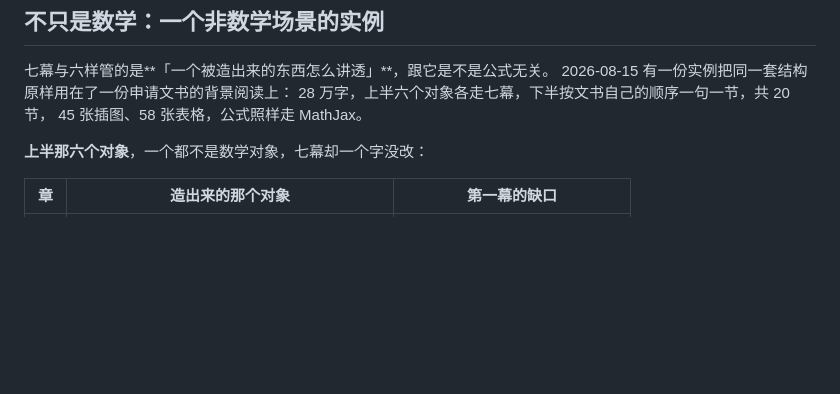
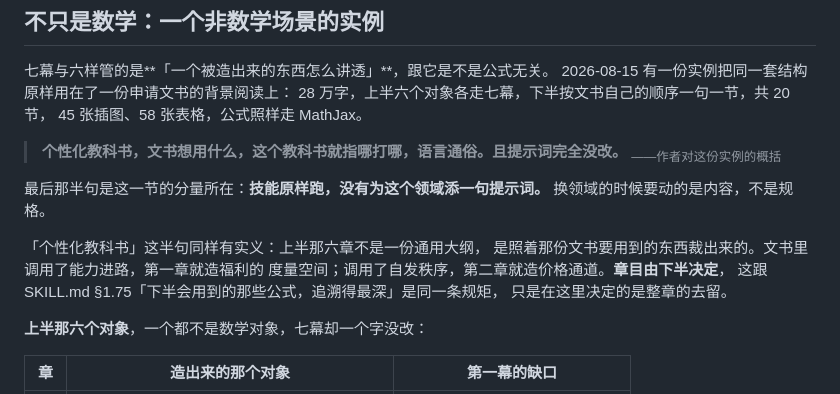
Before and after one commit to jinshanbaihai/dialogue-tutor, a Markdown page: README.md, the part around the change. Drawn GitHub-style; blank space fills up the shorter version.

Commit message:
§1.11 换成作者本人的概括：个性化教科书，指哪打哪，提示词完全没改
他的原话：「个性化教科书，文书想用什么，这个教科书就指哪打哪，语言通俗。
且提示词完全没改。」三句话拆开各说一件事：

- 个性化教科书：上半六章不是通用大纲，是照着下半要用的东西裁出来的。
  文书调用了能力进路，第一章就造福利的度量空间。章目由下半决定，
  与 §1.75「下半会用到的公式追溯得最深」同一条规矩，只是这里决定整章去留。
- 语言通俗：六个对象全是学术概念，讲法照旧从缺口起步、例子走在术语前面。
- 提示词完全没改：这是这套结构可以迁移的直接证据，
  换领域要动的是内容，不是规格。

Co-Authored-By: Claude Opus 5 <noreply@anthropic.com>

```diff
--- a/README.md
+++ b/README.md
@@ -226,6 +226,18 @@ claude.ai/customize/skills →「+」→ Create skill → Upload a skill。
 28 万字，上半六个对象各走七幕，下半按文书自己的顺序一句一节，共 20 节，
 45 张插图、58 张表格，公式照样走 MathJax。
 
+> **个性化教科书，文书想用什么，这个教科书就指哪打哪，语言通俗。且提示词完全没改。**
+> <sub>——作者对这份实例的概括</sub>
+
+最后那半句是这一节的分量所在：**技能原样跑，没有为这个领域添一句提示词。**
+换领域的时候要动的是内容，不是规格。
+
+「个性化教科书」这半句同样有实义：上半那六章不是一份通用大纲，
+是照着那份文书要用到的东西裁出来的。文书里调用了能力进路，第一章就造福利的
+度量空间；调用了自发秩序，第二章就造价格通道。**章目由下半决定**，
+这跟 SKILL.md §1.75「下半会用到的那些公式，追溯得最深」是同一条规矩，
+只是在这里决定的是整章的去留。
+
 **上半那六个对象**，一个都不是数学对象，七幕却一个字没改：
 
 | 章 | 造出来的那个对象 | 第一幕的缺口 |
```
Also changed, not shown: 1 other file.
